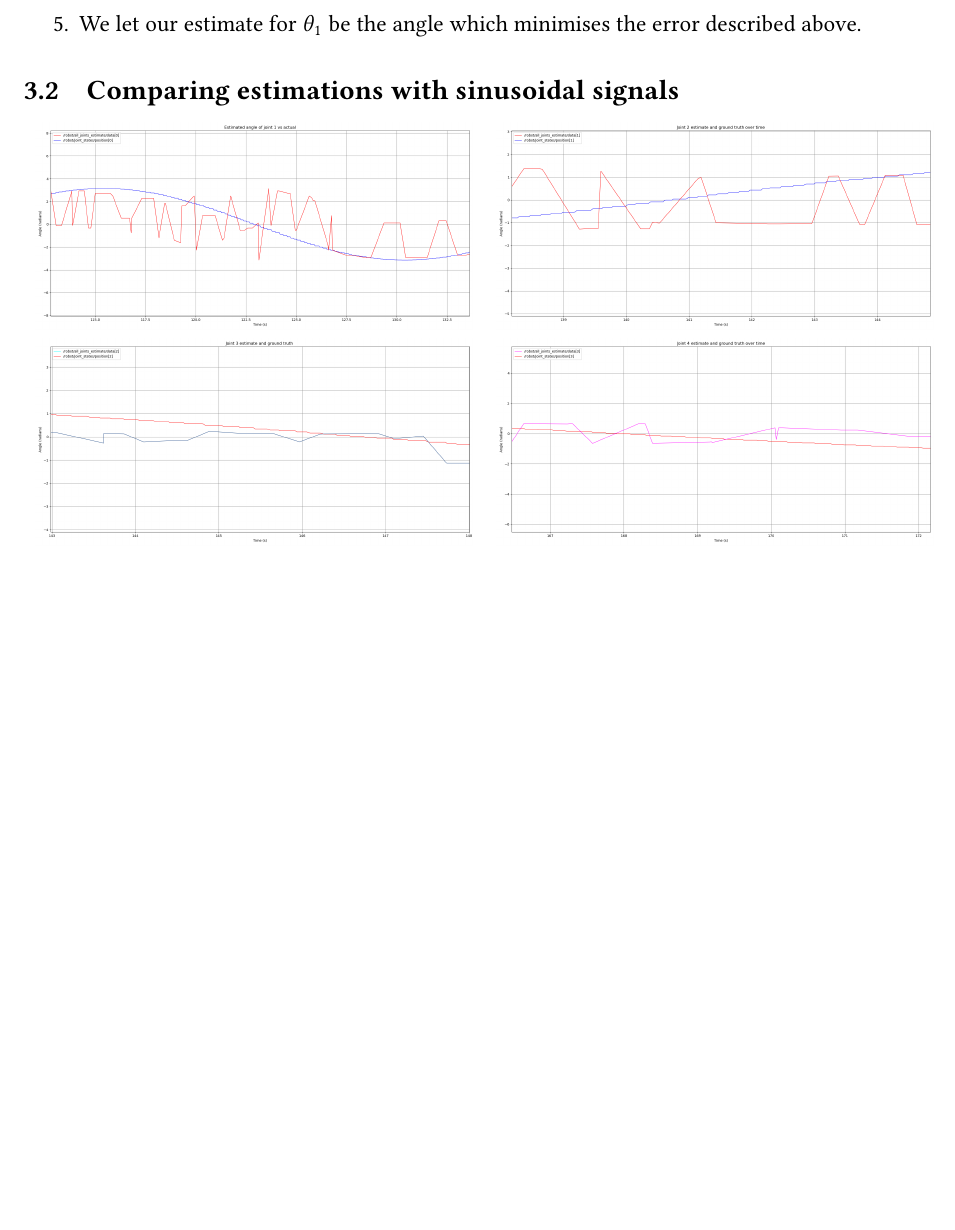
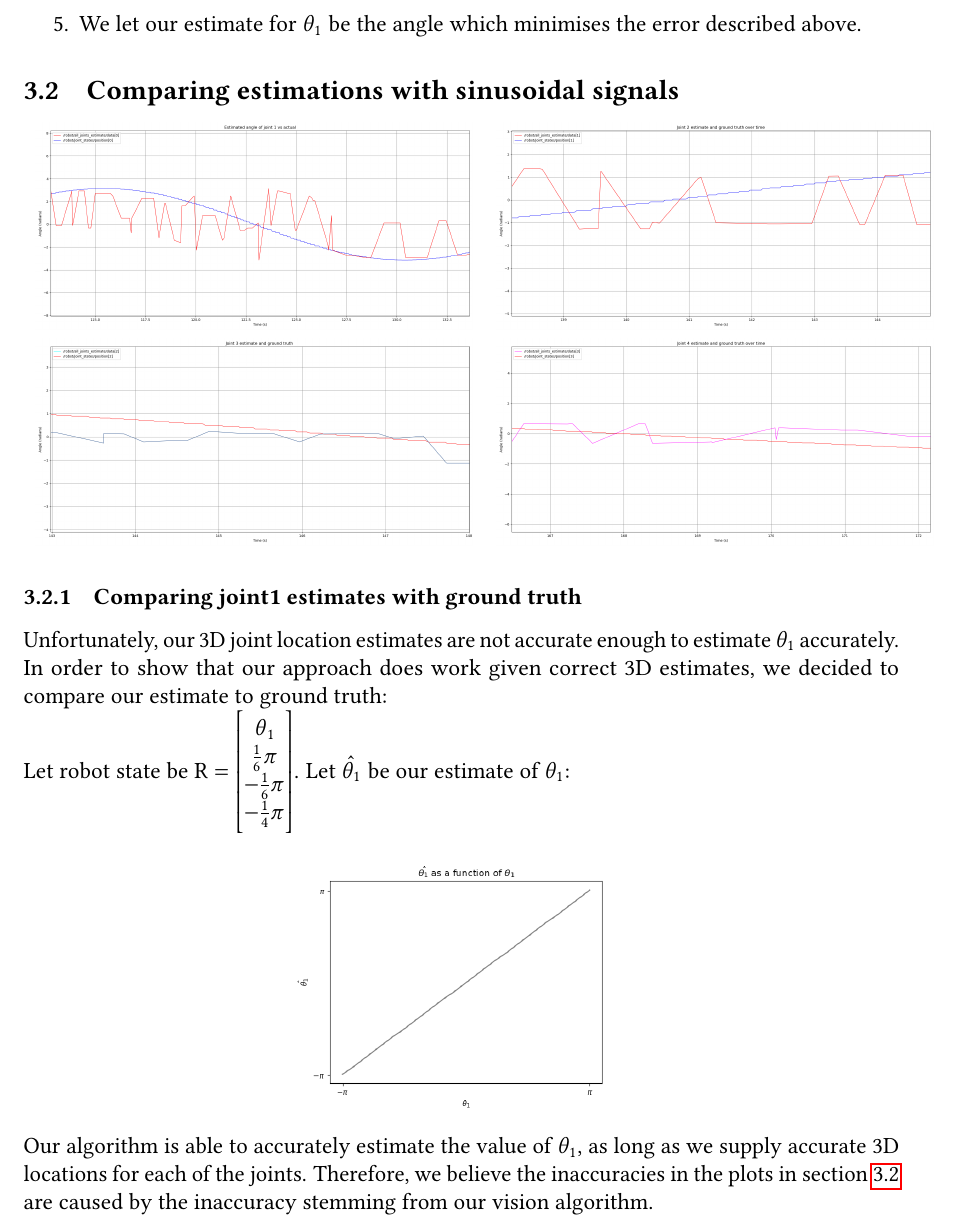
Before and after one commit to Klausstaler/ivr_assignment, a LaTeX document (report/s1980526_s1861382.tex, which reads report/task4.tex): part of page 5 of 5, cut so that both start at the same text, the shorter picture padded with empty space. Compiled offline with pdfLaTeX.

Commit message:
add plot to pdf

```diff
--- a/report/task4.tex
+++ b/report/task4.tex
@@ -24,10 +24,29 @@ our angles to the estimated 3D coordinates:
 
 \end{enumerate}
 
-\subsection{Comparing estimations with sinusoidal signals}
+\subsection{Comparing estimations with sinusoidal signals} \label{4_1_sinus_plots}
 \begin{tabular}{c c}
     \includegraphics[width=0.5\linewidth]{plots/joint1_q4.png} &
     \includegraphics[width=0.5\linewidth]{plots/joint2_q4.png} \\
     \includegraphics[width=0.5\linewidth]{plots/joint3_q4.png} &
     \includegraphics[width=0.5\linewidth]{plots/joint4_q4.png}
 \end{tabular}
+
+\subsubsection{Comparing joint1 estimates with ground truth}
+Unfortunately, our 3D joint location estimates are not accurate enough
+to estimate $\theta_1$ accurately.\\
+In order to show that our approach does work given correct 3D estimates,
+we decided to compare our estimate to ground truth:\\
+Let robot state be $\text{R} = \begin{bmatrix}
+    \theta_1 \\
+    \frac{1}{6} \pi \\
+    -\frac{1}{6} \pi \\
+    -\frac{1}{4} \pi
+\end{bmatrix} $. Let $\hat{\theta_1}$ be our estimate of $\theta_1$:
+\begin{center}
+    \includegraphics[width=0.4\linewidth]{plots/theta1_estimation.png}
+\end{center}
+Our algorithm is able to accurately estimate the value of $\theta_1$,
+as long as we supply accurate 3D locations for each of the joints.
+Therefore, we believe the inaccuracies in the plots in section~\ref{4_1_sinus_plots}
+are caused by the inaccuracy stemming from our vision algorithm.
```
Also changed, not shown: report/plots/theta1_estimation.png (added), 2 other files.
